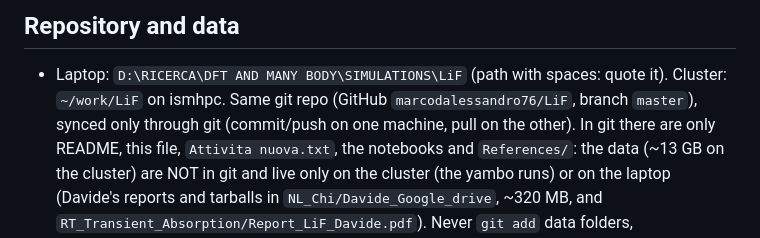
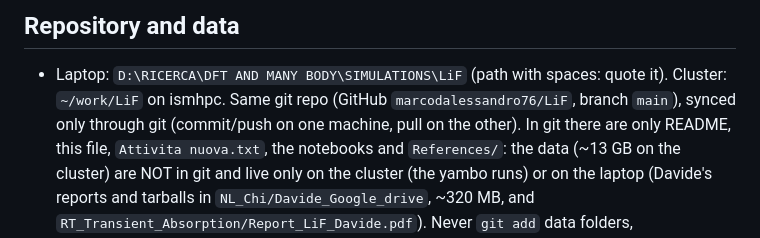
Before and after one commit to marcodalessandro76/LiF, a Markdown page: CLAUDE.md, the part around the change. Rendered like a GitHub page.

Commit message:
CLAUDE.md: the branch is main
Co-Authored-By: Claude Opus 5.5 <noreply@anthropic.com>

```diff
--- a/CLAUDE.md
+++ b/CLAUDE.md
@@ -40,7 +40,7 @@ chi_(1,0) - chi1 already contains |E_P|^2 (chi1 from a probe-only run). To be ch
 
 ## Repository and data
 - Laptop: `D:\RICERCA\DFT AND MANY BODY\SIMULATIONS\LiF` (path with spaces: quote it). Cluster: `~/work/LiF` on ismhpc.
-  Same git repo (GitHub `marcodalessandro76/LiF`, branch `master`), synced only through git (commit/push on one
+  Same git repo (GitHub `marcodalessandro76/LiF`, branch `main`), synced only through git (commit/push on one
   machine, pull on the other). In git there are only README, this file, `Attivita nuova.txt`, the notebooks and `References/`:
   the data (~13 GB on the cluster) are NOT in git and live only on the cluster (the yambo runs) or on the laptop
   (Davide's reports and tarballs in `NL_Chi/Davide_Google_drive`, ~320 MB, and
```
